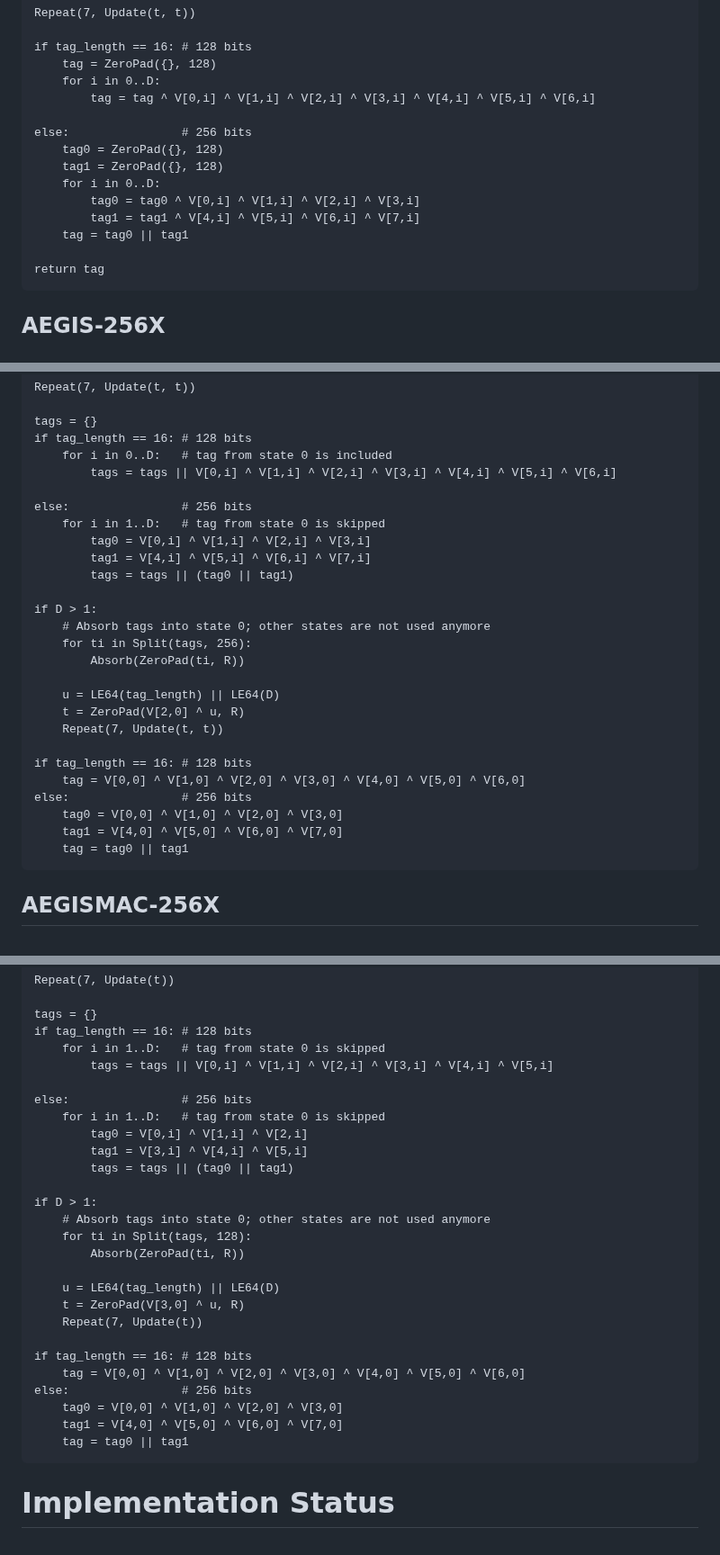
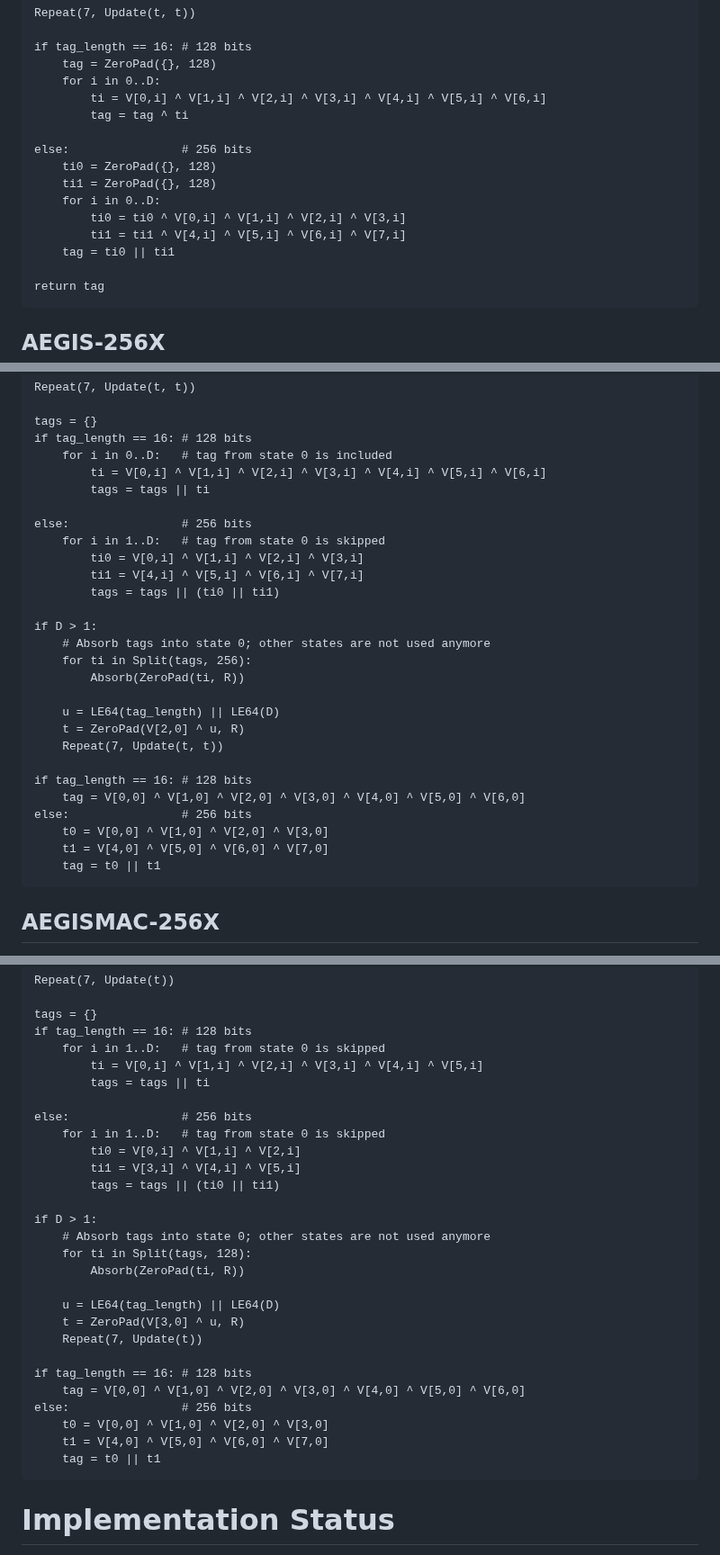
Before and after one commit to cfrg/draft-irtf-cfrg-aegis-aead, a Markdown page: draft-irtf-cfrg-aegis-aead.md, 3 parts joined by grey strips. Shown at 90% size. Drawn GitHub-style.

Commit message:
Make lines shorter

```diff
--- a/draft-irtf-cfrg-aegis-aead.md
+++ b/draft-irtf-cfrg-aegis-aead.md
@@ -1328,15 +1328,16 @@ Repeat(7, Update(t, t))
 if tag_length == 16: # 128 bits
     tag = ZeroPad({}, 128)
     for i in 0..D:
-        tag = tag ^ V[0,i] ^ V[1,i] ^ V[2,i] ^ V[3,i] ^ V[4,i] ^ V[5,i] ^ V[6,i]
+        ti = V[0,i] ^ V[1,i] ^ V[2,i] ^ V[3,i] ^ V[4,i] ^ V[5,i] ^ V[6,i]
+        tag = tag ^ ti
 
 else:                # 256 bits
-    tag0 = ZeroPad({}, 128)
-    tag1 = ZeroPad({}, 128)
+    ti0 = ZeroPad({}, 128)
+    ti1 = ZeroPad({}, 128)
     for i in 0..D:
-        tag0 = tag0 ^ V[0,i] ^ V[1,i] ^ V[2,i] ^ V[3,i]
-        tag1 = tag1 ^ V[4,i] ^ V[5,i] ^ V[6,i] ^ V[7,i]
-    tag = tag0 || tag1
+        ti0 = ti0 ^ V[0,i] ^ V[1,i] ^ V[2,i] ^ V[3,i]
+        ti1 = ti1 ^ V[4,i] ^ V[5,i] ^ V[6,i] ^ V[7,i]
+    tag = ti0 || ti1
 
 return tag
 ~~~
@@ -1717,13 +1719,14 @@ Repeat(7, Update(t, t))
 tags = {}
 if tag_length == 16: # 128 bits
     for i in 0..D:   # tag from state 0 is included
-        tags = tags || V[0,i] ^ V[1,i] ^ V[2,i] ^ V[3,i] ^ V[4,i] ^ V[5,i] ^ V[6,i]
+        ti = V[0,i] ^ V[1,i] ^ V[2,i] ^ V[3,i] ^ V[4,i] ^ V[5,i] ^ V[6,i]
+        tags = tags || ti
 
 else:                # 256 bits
     for i in 1..D:   # tag from state 0 is skipped
-        tag0 = V[0,i] ^ V[1,i] ^ V[2,i] ^ V[3,i]
-        tag1 = V[4,i] ^ V[5,i] ^ V[6,i] ^ V[7,i]
-        tags = tags || (tag0 || tag1)
+        ti0 = V[0,i] ^ V[1,i] ^ V[2,i] ^ V[3,i]
+        ti1 = V[4,i] ^ V[5,i] ^ V[6,i] ^ V[7,i]
+        tags = tags || (ti0 || ti1)
 
 if D > 1:
     # Absorb tags into state 0; other states are not used anymore
@@ -1737,9 +1740,9 @@ if D > 1:
 if tag_length == 16: # 128 bits
     tag = V[0,0] ^ V[1,0] ^ V[2,0] ^ V[3,0] ^ V[4,0] ^ V[5,0] ^ V[6,0]
 else:                # 256 bits
-    tag0 = V[0,0] ^ V[1,0] ^ V[2,0] ^ V[3,0]
-    tag1 = V[4,0] ^ V[5,0] ^ V[6,0] ^ V[7,0]
-    tag = tag0 || tag1
+    t0 = V[0,0] ^ V[1,0] ^ V[2,0] ^ V[3,0]
+    t1 = V[4,0] ^ V[5,0] ^ V[6,0] ^ V[7,0]
+    tag = t0 || t1
 ~~~
 
 ## AEGISMAC-256X
@@ -1780,13 +1783,14 @@ Repeat(7, Update(t))
 tags = {}
 if tag_length == 16: # 128 bits
     for i in 1..D:   # tag from state 0 is skipped
-        tags = tags || V[0,i] ^ V[1,i] ^ V[2,i] ^ V[3,i] ^ V[4,i] ^ V[5,i]
+        ti = V[0,i] ^ V[1,i] ^ V[2,i] ^ V[3,i] ^ V[4,i] ^ V[5,i]
+        tags = tags || ti
 
 else:                # 256 bits
     for i in 1..D:   # tag from state 0 is skipped
-        tag0 = V[0,i] ^ V[1,i] ^ V[2,i]
-        tag1 = V[3,i] ^ V[4,i] ^ V[5,i]
-        tags = tags || (tag0 || tag1)
+        ti0 = V[0,i] ^ V[1,i] ^ V[2,i]
+        ti1 = V[3,i] ^ V[4,i] ^ V[5,i]
+        tags = tags || (ti0 || ti1)
 
 if D > 1:
     # Absorb tags into state 0; other states are not used anymore
@@ -1800,9 +1804,9 @@ if D > 1:
 if tag_length == 16: # 128 bits
     tag = V[0,0] ^ V[1,0] ^ V[2,0] ^ V[3,0] ^ V[4,0] ^ V[5,0] ^ V[6,0]
 else:                # 256 bits
-    tag0 = V[0,0] ^ V[1,0] ^ V[2,0] ^ V[3,0]
-    tag1 = V[4,0] ^ V[5,0] ^ V[6,0] ^ V[7,0]
-    tag = tag0 || tag1
+    t0 = V[0,0] ^ V[1,0] ^ V[2,0] ^ V[3,0]
+    t1 = V[4,0] ^ V[5,0] ^ V[6,0] ^ V[7,0]
+    tag = t0 || t1
 ~~~
 
 # Implementation Status
```
Also changed, not shown: other parts of draft-irtf-cfrg-aegis-aead.md (+7 -6 lines).
